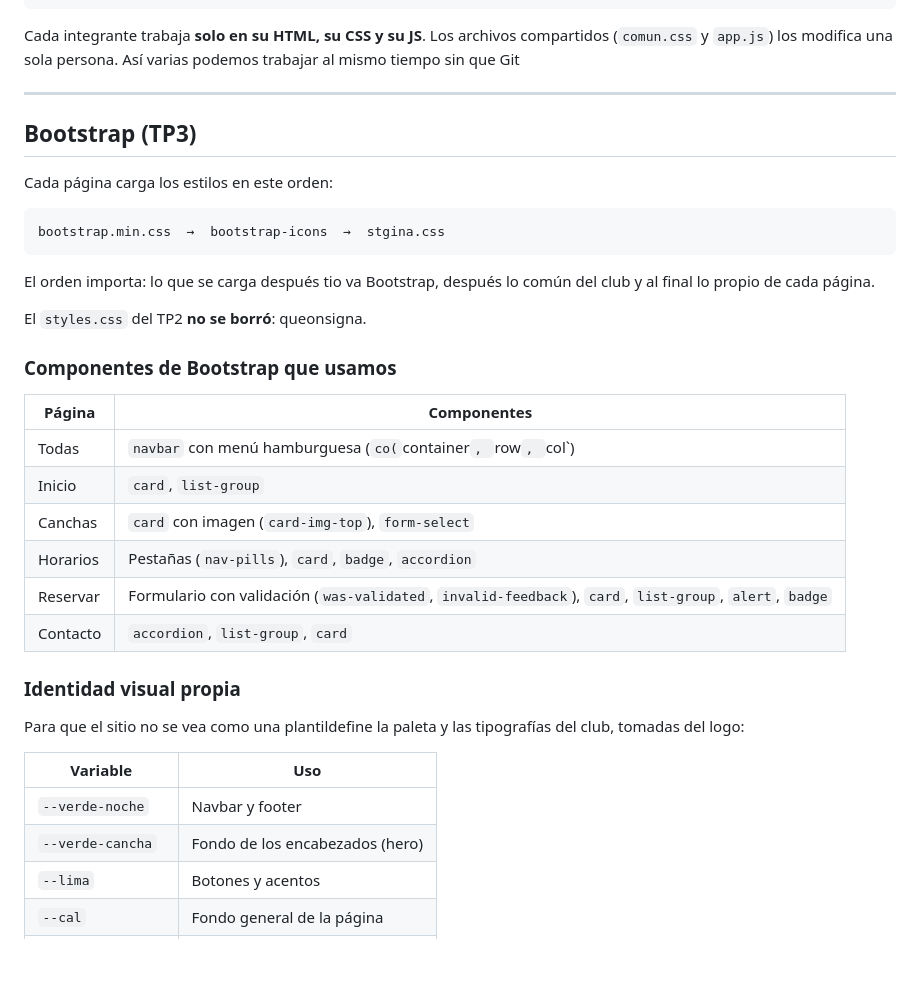
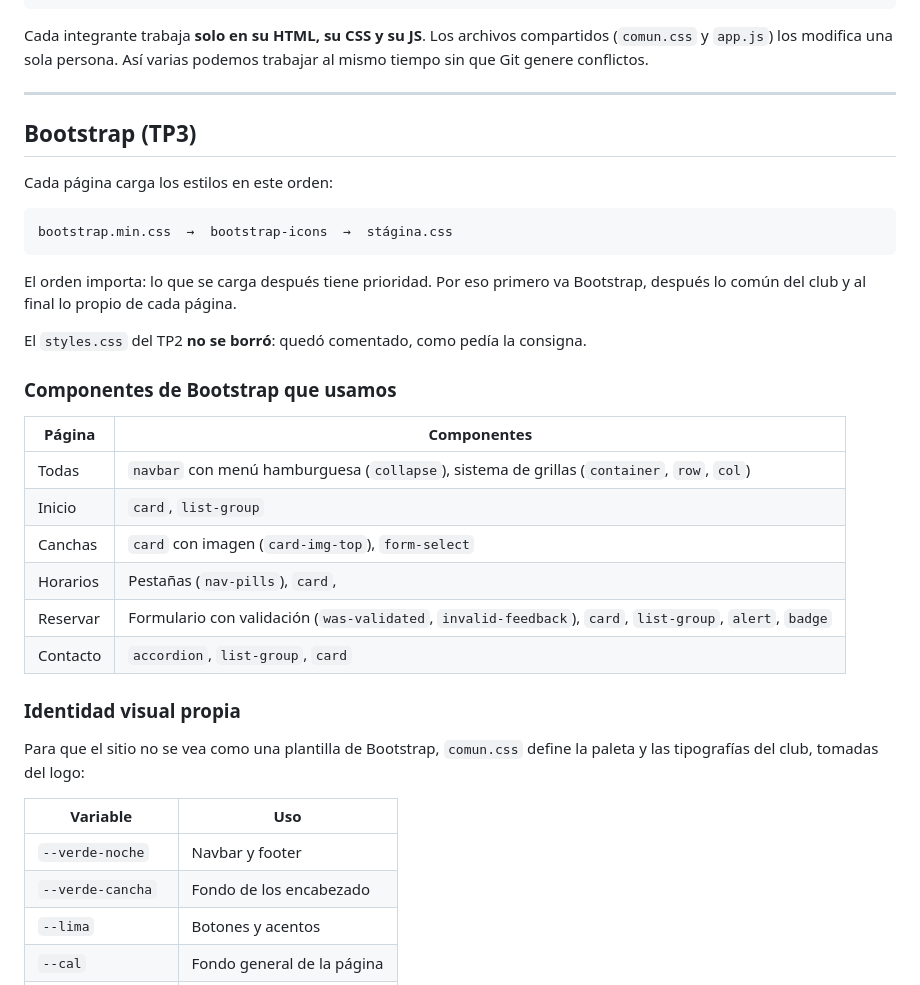
Before and after one commit to LourdesOrtega/trabajoPractico-programacion4, a Markdown page: README.md, the part around one of its changes. Drawn GitHub-style; blank space fills up the shorter version.

````diff
--- a/README.md
+++ b/README.md
@@ -88,7 +85,7 @@ trabajoPractico-programacion4/
 
 Cada integrante trabaja **solo en su HTML, su CSS y su JS**. Los archivos
 compartidos (`comun.css` y `app.js`) los modifica una sola persona. Así varias
-podemos trabajar al mismo tiempo sin que Git
+podemos trabajar al mismo tiempo sin que Git genere conflictos.
 
 ---
 
@@ -97,34 +94,34 @@ podemos trabajar al mismo tiempo sin que Git
 Cada página carga los estilos en este orden:
 
 ```
-bootstrap.min.css  →  bootstrap-icons  →  stgina.css
+bootstrap.min.css  →  bootstrap-icons  →  stágina.css
 ```
 
-El orden importa: lo que se carga después tio va
+El orden importa: lo que se carga después tiene prioridad. Por eso primero va
 Bootstrap, después lo común del club y al final lo propio de cada página.
 
-El `styles.css` del TP2 **no se borró**: queonsigna.
+El `styles.css` del TP2 **no se borró**: quedó comentado, como pedía la consigna.
 
 ### Componentes de Bootstrap que usamos
 
 | Página | Componentes |
 | --- | --- |
-| Todas | `navbar` con menú hamburguesa (`co(`container`, `row`, `col`) |
+| Todas | `navbar` con menú hamburguesa (`collapse`), sistema de grillas (`container`, `row`, `col`) |
 | Inicio | `card`, `list-group` |
 | Canchas | `card` con imagen (`card-img-top`), `form-select` |
-| Horarios | Pestañas (`nav-pills`), `card`, `badge`, `accordion` |
+| Horarios | Pestañas (`nav-pills`), `card`,
 | Reservar | Formulario con validación (`was-validated`, `invalid-feedback`), `card`, `list-group`, `alert`, `badge` |
 | Contacto | `accordion`, `list-group`, `card` |
 
 ### Identidad visual propia
 
-Para que el sitio no se vea como una plantildefine
+Para que el sitio no se vea como una plantilla de Bootstrap, `comun.css` define
 la paleta y las tipografías del club, tomadas del logo:
 
 | Variable | Uso |
 | --- | --- |
 | `--verde-noche` | Navbar y footer |
-| `--verde-cancha` | Fondo de los encabezados (hero) |
+| `--verde-cancha` | Fondo de los encabezado
 | `--lima` | Botones y acentos |
 | `--cal` | Fondo general de la página |
 | `--ladrillo` | Turno ocupado |
````
Also changed, not shown: other parts of README.md (+23 -27 lines).
